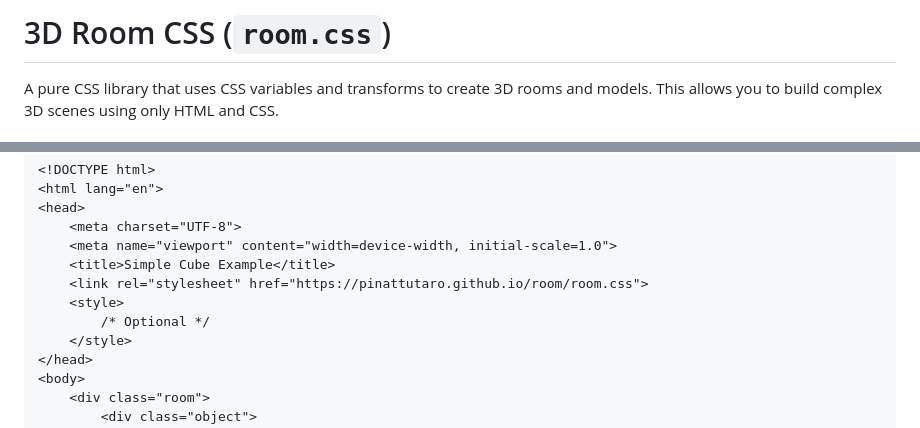
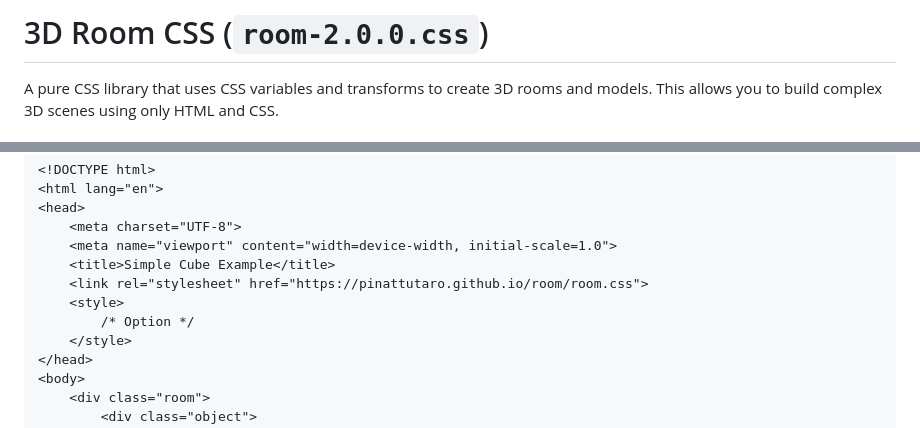
Before and after one commit to pinattutaro/room, a Markdown page: README.md, 2 parts joined by grey strips. GitHub-like rendering.

Commit message:
show lts

```diff
--- a/README.md
+++ b/README.md
@@ -1,4 +1,4 @@
-# 3D Room CSS (`room.css`)
+# 3D Room CSS (`room-2.0.0.css`)
 
 A pure CSS library that uses CSS variables and transforms to create 3D rooms and models. This allows you to build complex 3D scenes using only HTML and CSS.
 
@@ -148,7 +148,7 @@ This example creates a simple cube in the center of the room.
     <title>Simple Cube Example</title>
     <link rel="stylesheet" href="https://pinattutaro.github.io/room/room.css">
     <style>
-        /* Optional */
+        /* Option */
     </style>
 </head>
 <body>
```
